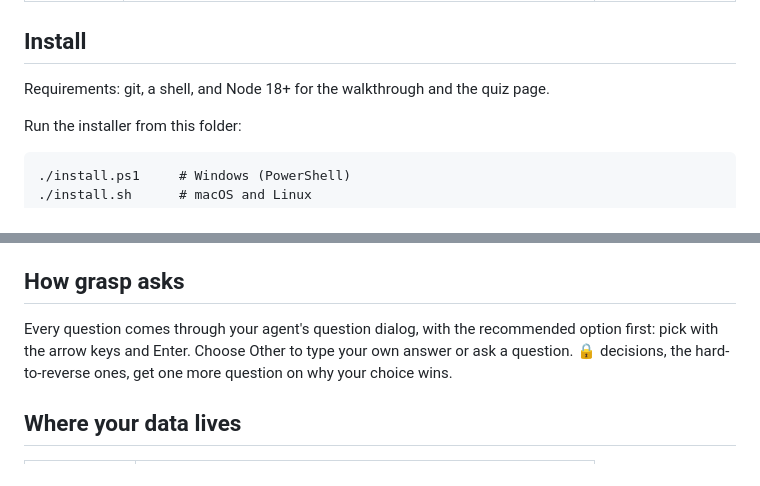
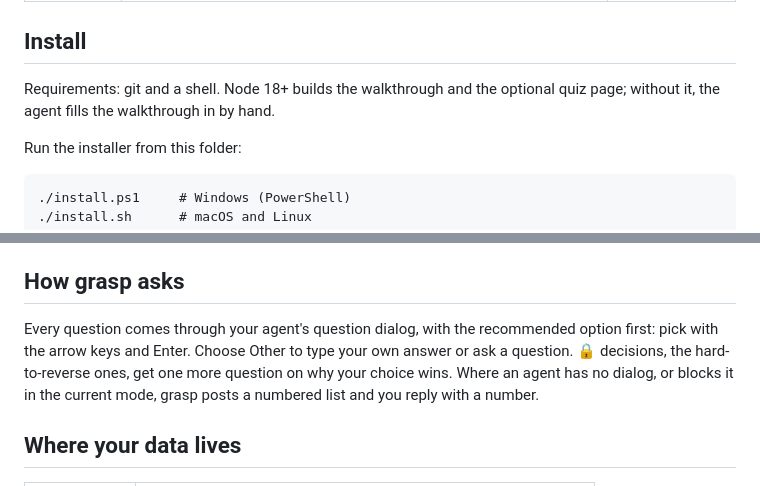
Before and after one commit to mrgucci1/grasp, a Markdown page: README.md, 2 parts joined by grey strips. Rendered like a GitHub page.

```diff
--- a/README.md
+++ b/README.md
@@ -26,7 +28,7 @@ grill ──► build ──► explain ──► quiz ──► merge
 
 ## Install
 
-Requirements: git, a shell, and Node 18+ for the walkthrough and the quiz page.
+Requirements: git and a shell. Node 18+ builds the walkthrough and the optional quiz page; without it, the agent fills the walkthrough in by hand.
 
 Run the installer from this folder:
 
@@ -77,7 +79,7 @@ In auto mode, once you confirm the plan, the agent writes all the code and opens
 
 ## How grasp asks
 
-Every question comes through your agent's question dialog, with the recommended option first: pick with the arrow keys and Enter. Choose Other to type your own answer or ask a question. 🔒 decisions, the hard-to-reverse ones, get one more question on why your choice wins.
+Every question comes through your agent's question dialog, with the recommended option first: pick with the arrow keys and Enter. Choose Other to type your own answer or ask a question. 🔒 decisions, the hard-to-reverse ones, get one more question on why your choice wins. Where an agent has no dialog, or blocks it in the current mode, grasp posts a numbered list and you reply with a number.
 
 ## Where your data lives
 
```
Also changed, not shown: other parts of README.md (+5 -3 lines), docs/walkthrough.png (added).
